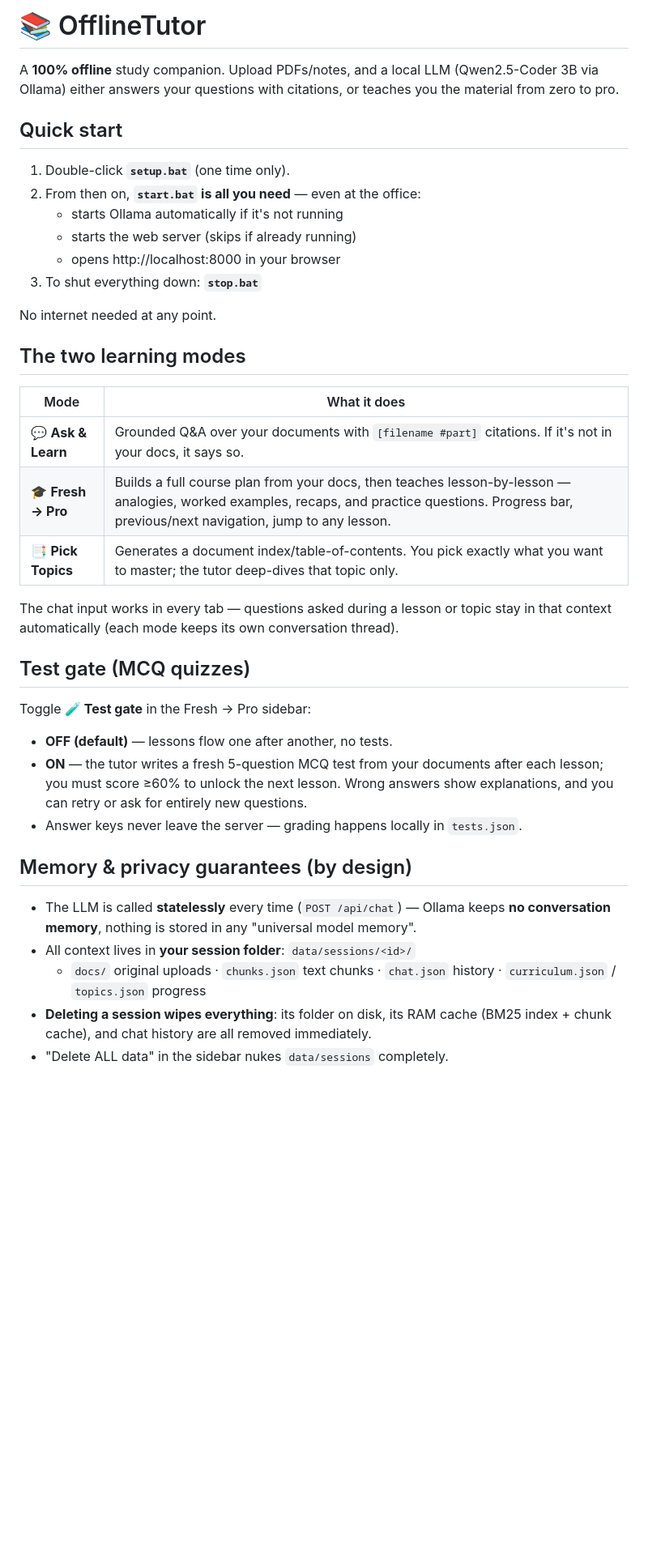
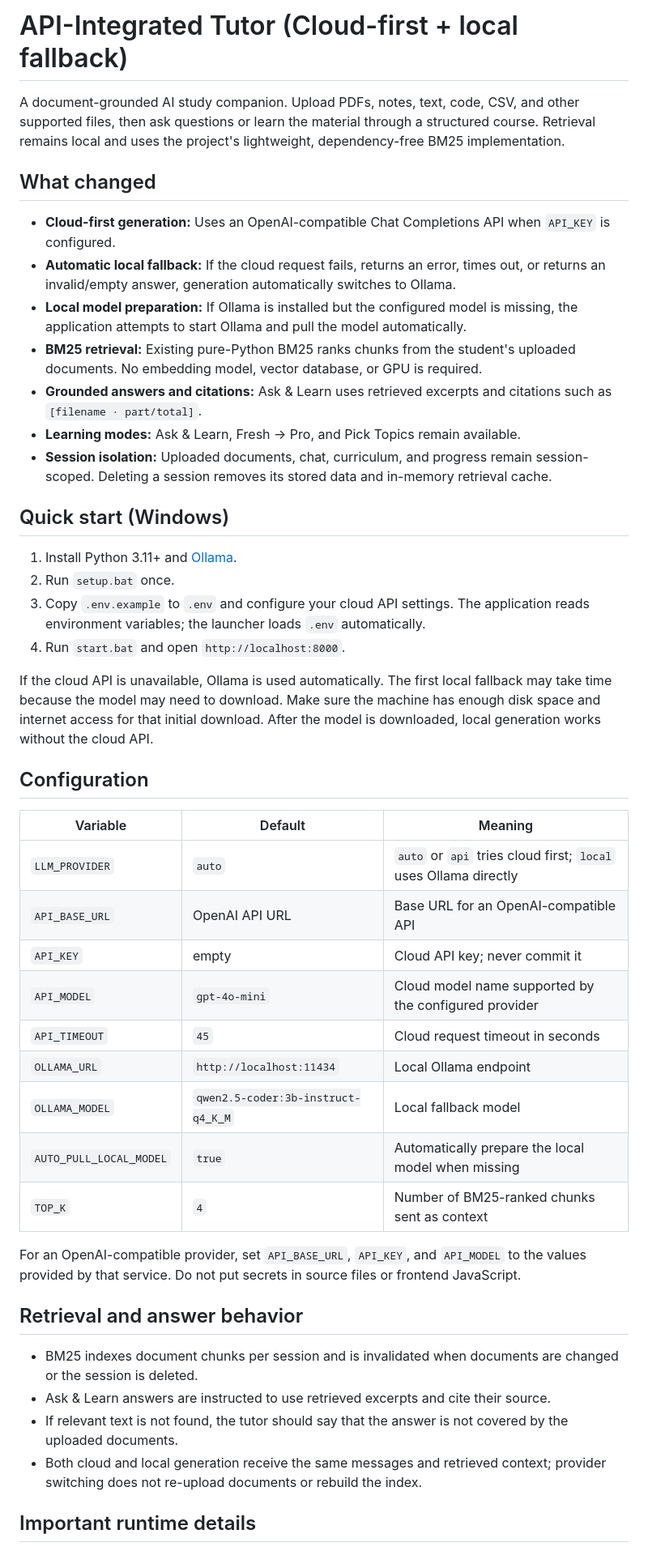
Before and after one commit to shriramdawange/Offine-Tutor, a Markdown page: README.md, the part around one of its changes. Shown at 81% size. Drawn GitHub-style; blank space fills up the shorter version.

Commit message:
Document API-integrated tutor architecture

```diff
--- a/README.md
+++ b/README.md
@@ -1,42 +1,48 @@
-# 📚 OfflineTutor
+# API-Integrated Tutor (Cloud-first + local fallback)
 
-A **100% offline** study companion. Upload PDFs/notes, and a local LLM (Qwen2.5-Coder 3B via Ollama)
-either answers your questions with citations, or teaches you the material from zero to pro.
+A document-grounded AI study companion. Upload PDFs, notes, text, code, CSV, and other supported files, then ask questions or learn the material through a structured course. Retrieval remains local and uses the project's lightweight, dependency-free BM25 implementation.
 
-## Quick start
+## What changed
 
-1. Double-click **`setup.bat`** (one time only).
-2. From then on, **`start.bat` is all you need** — even at the office:
-   - starts Ollama automatically if it's not running
-   - starts the web server (skips if already running)
-   - opens http://localhost:8000 in your browser
-3. To shut everything down: **`stop.bat`**
+- **Cloud-first generation:** Uses an OpenAI-compatible Chat Completions API when `API_KEY` is configured.
+- **Automatic local fallback:** If the cloud request fails, returns an error, times out, or returns an invalid/empty answer, generation automatically switches to Ollama.
+- **Local model preparation:** If Ollama is installed but the configured model is missing, the application attempts to start Ollama and pull the model automatically.
+- **BM25 retrieval:** Existing pure-Python BM25 ranks chunks from the student's uploaded documents. No embedding model, vector database, or GPU is required.
+- **Grounded answers and citations:** Ask & Learn uses retrieved excerpts and citations such as `[filename · part/total]`.
+- **Learning modes:** Ask & Learn, Fresh → Pro, and Pick Topics remain available.
+- **Session isolation:** Uploaded documents, chat, curriculum, and progress remain session-scoped. Deleting a session removes its stored data and in-memory retrieval cache.
 
-No internet needed at any point.
+## Quick start (Windows)
 
-## The two learning modes
+1. Install Python 3.11+ and [Ollama](https://ollama.com/download).
+2. Run `setup.bat` once.
+3. Copy `.env.example` to `.env` and configure your cloud API settings. The application reads environment variables; the launcher loads `.env` automatically.
+4. Run `start.bat` and open `http://localhost:8000`.
 
-| Mode | What it does |
-|---|---|
-| 💬 **Ask & Learn** | Grounded Q&A over your documents with `[filename #part]` citations. If it's not in your docs, it says so. |
-| 🎓 **Fresh → Pro** | Builds a full course plan from your docs, then teaches lesson-by-lesson — analogies, worked examples, recaps, and practice questions. Progress bar, previous/next navigation, jump to any lesson. |
-| 📑 **Pick Topics** | Generates a document index/table-of-contents. You pick exactly what you want to master; the tutor deep-dives that topic only. |
+If the cloud API is unavailable, Ollama is used automatically. The first local fallback may take time because the model may need to download. Make sure the machine has enough disk space and internet access for that initial download. After the model is downloaded, local generation works without the cloud API.
 
-The chat input works in every tab — questions asked during a lesson or topic stay in that context automatically (each mode keeps its own conversation thread).
+## Configuration
 
-## Test gate (MCQ quizzes)
+| Variable | Default | Meaning |
+|---|---|---|
+| `LLM_PROVIDER` | `auto` | `auto` or `api` tries cloud first; `local` uses Ollama directly |
+| `API_BASE_URL` | OpenAI API URL | Base URL for an OpenAI-compatible API |
+| `API_KEY` | empty | Cloud API key; never commit it |
+| `API_MODEL` | `gpt-4o-mini` | Cloud model name supported by the configured provider |
+| `API_TIMEOUT` | `45` | Cloud request timeout in seconds |
+| `OLLAMA_URL` | `http://localhost:11434` | Local Ollama endpoint |
+| `OLLAMA_MODEL` | `qwen2.5-coder:3b-instruct-q4_K_M` | Local fallback model |
+| `AUTO_PULL_LOCAL_MODEL` | `true` | Automatically prepare the local model when missing |
+| `TOP_K` | `4` | Number of BM25-ranked chunks sent as context |
 
-Toggle **🧪 Test gate** in the Fresh → Pro sidebar:
+For an OpenAI-compatible provider, set `API_BASE_URL`, `API_KEY`, and `API_MODEL` to the values provided by that service. Do not put secrets in source files or frontend JavaScript.
 
-- **OFF (default)** — lessons flow one after another, no tests.
-- **ON** — the tutor writes a fresh 5-question MCQ test from your documents after each lesson; you must score ≥60% to unlock the next lesson. Wrong answers show explanations, and you can retry or ask for entirely new questions.
-- Answer keys never leave the server — grading happens locally in `tests.json`.
+## Retrieval and answer behavior
 
-## Memory & privacy guarantees (by design)
+- BM25 indexes document chunks per session and is invalidated when documents are changed or the session is deleted.
+- Ask & Learn answers are instructed to use retrieved excerpts and cite their source.
+- If relevant text is not found, the tutor should say that the answer is not covered by the uploaded documents.
+- Both cloud and local generation receive the same messages and retrieved context; provider switching does not re-upload documents or rebuild the index.
 
-- The LLM is called **statelessly** every time (`POST /api/chat`) — Ollama keeps **no conversation memory**, nothing is stored in any "universal model memory".
-- All context lives in **your session folder**: `data/sessions/<id>/`
-  - `docs/` original uploads · `chunks.json` text chunks · `chat.json` history · `curriculum.json` / `topics.json` progress
-- **Deleting a session wipes everything**: its folder on disk, its RAM cache (BM25 index + chunk cache), and chat history are all removed immediately.
-- "Delete ALL data" in the sidebar nukes `data/sessions` completely.
+## Important runtime details
 
```
Also changed, not shown: other parts of README.md (+5 -20 lines).
